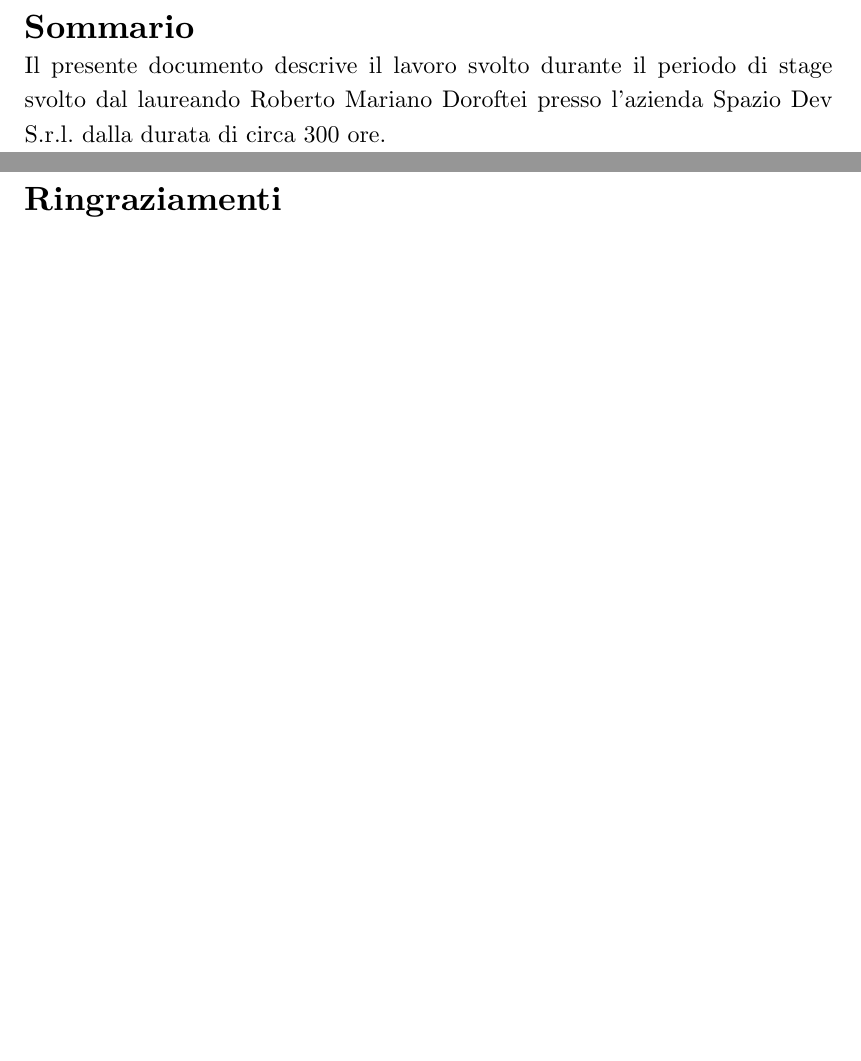
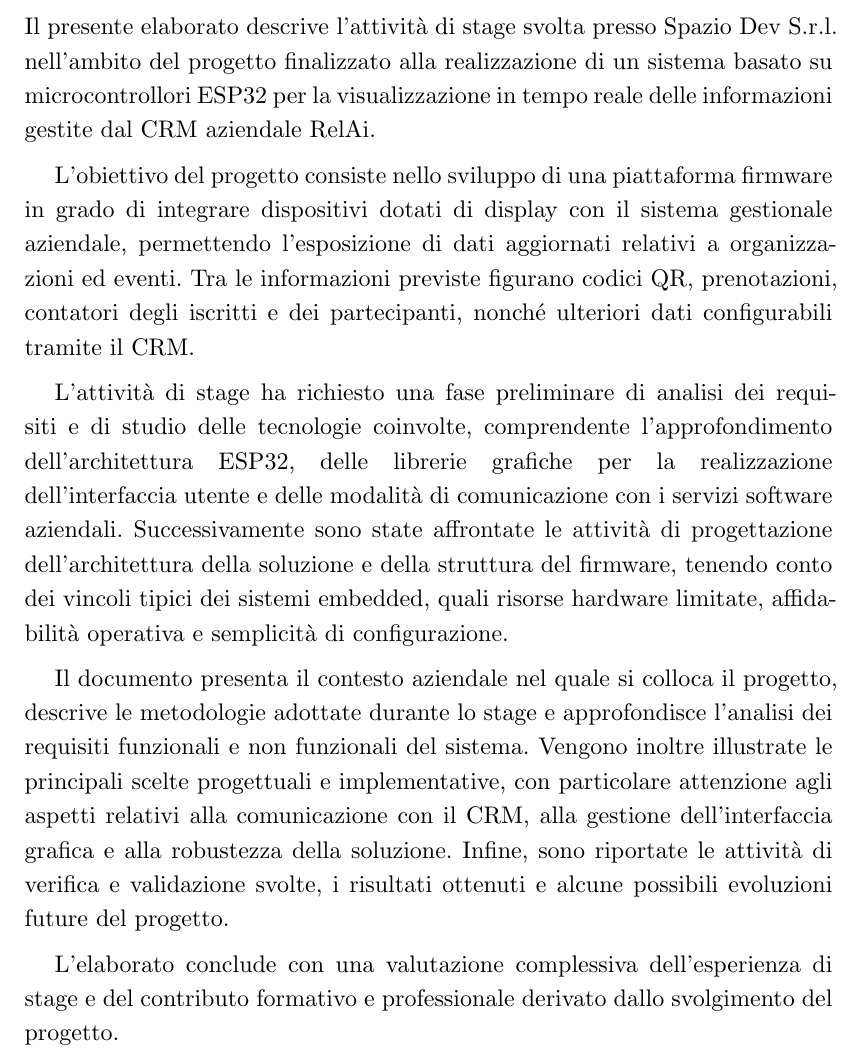
Before and after one commit to robertothe751/tesi, a Typst document (src/main.typ): two parts of pages 3 and 4 of 10 before the commit and part of page 3 of 10 after it, the two joined at a grey line, cut at the place of the change, the shorter picture padded with empty space. Compiled offline with Typst 0.15.

Commit message:
aggiornamento sommario2

```diff
--- a/src/main.typ
+++ b/src/main.typ
@@ -81,9 +81,17 @@
 #set heading(numbering: none)
 
 = Sommario <sommario>
+\
+Il presente elaborato descrive l'attività di stage svolta presso #azienda nell'ambito del progetto finalizzato alla realizzazione di un sistema basato su microcontrollori ESP32 per la visualizzazione in tempo reale delle informazioni gestite dal CRM aziendale RelAi.
 
-Il presente documento descrive il lavoro svolto durante il periodo di stage svolto dal laureando #io presso l'azienda #azienda dalla durata di circa 300 ore.
+L'obiettivo del progetto consiste nello sviluppo di una piattaforma firmware in grado di integrare dispositivi dotati di display con il sistema gestionale aziendale, permettendo l'esposizione di dati aggiornati relativi a organizzazioni ed eventi. Tra le informazioni previste figurano codici QR, prenotazioni, contatori degli iscritti e dei partecipanti, nonché ulteriori dati configurabili tramite il CRM.
 
+L'attività di stage ha richiesto una fase preliminare di analisi dei requisiti e di studio delle tecnologie coinvolte, comprendente l'approfondimento dell'architettura ESP32, delle librerie grafiche per la realizzazione dell'interfaccia utente e delle modalità di comunicazione con i servizi software aziendali. Successivamente sono state affrontate le attività di progettazione dell'architettura della soluzione e della struttura del firmware, tenendo conto dei vincoli tipici dei sistemi embedded, quali risorse hardware limitate, affidabilità operativa e semplicità di configurazione.
+
+Il documento presenta il contesto aziendale nel quale si colloca il progetto, descrive le metodologie adottate durante lo stage e approfondisce l'analisi dei requisiti funzionali e non funzionali del sistema. Vengono inoltre illustrate le principali scelte progettuali e implementative, con particolare attenzione agli aspetti relativi alla comunicazione con il CRM, alla gestione dell'interfaccia grafica e alla robustezza della soluzione. Infine, sono riportate le attività di verifica e validazione svolte, i risultati ottenuti e alcune possibili evoluzioni future del progetto.
+
+L'elaborato conclude con una valutazione complessiva dell'esperienza di stage e del contributo formativo e professionale derivato dallo svolgimento del progetto.
+\
 #pagebreak()
 = Ringraziamenti <ringraziamenti>
 
```
Also changed, not shown: src/chapters/01-introduzione.typ (+2 -2 lines).
